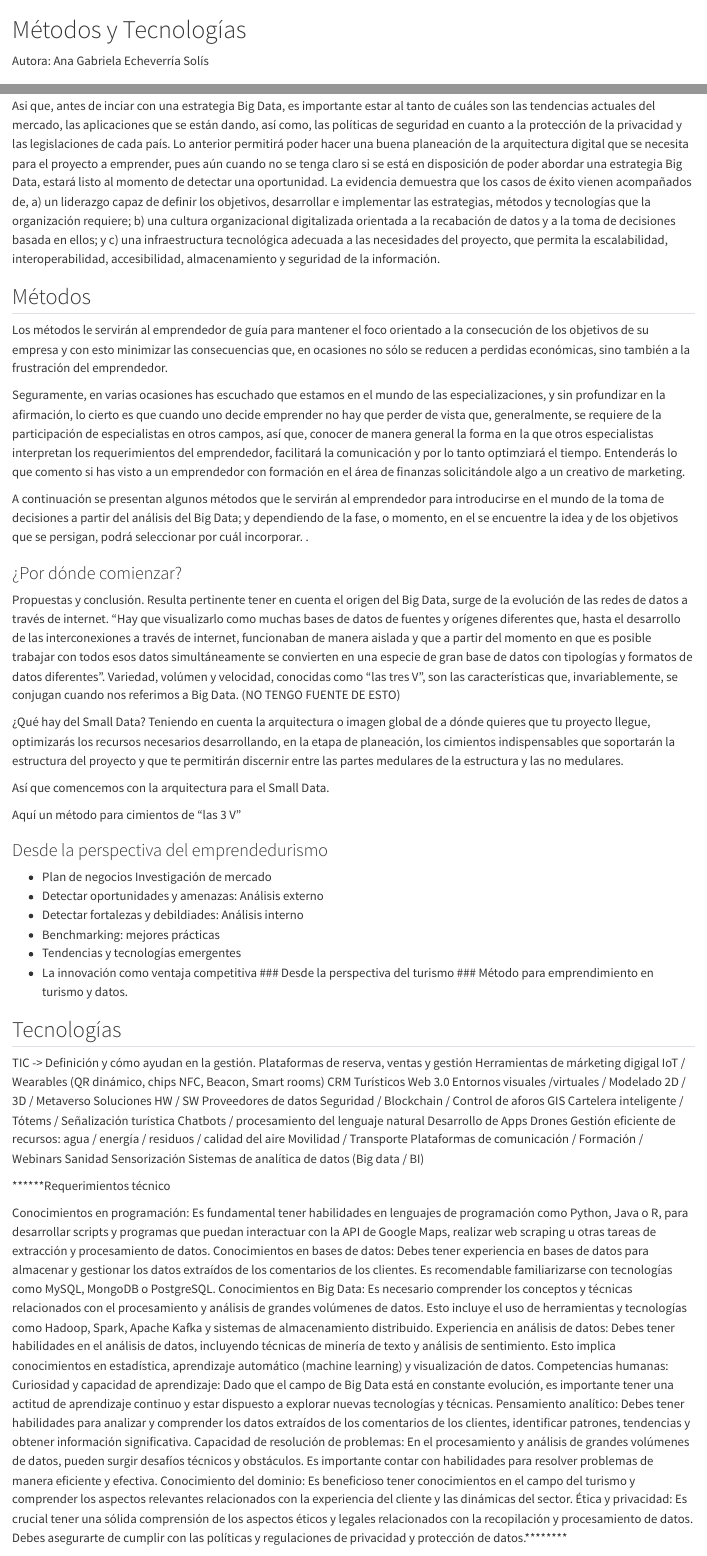
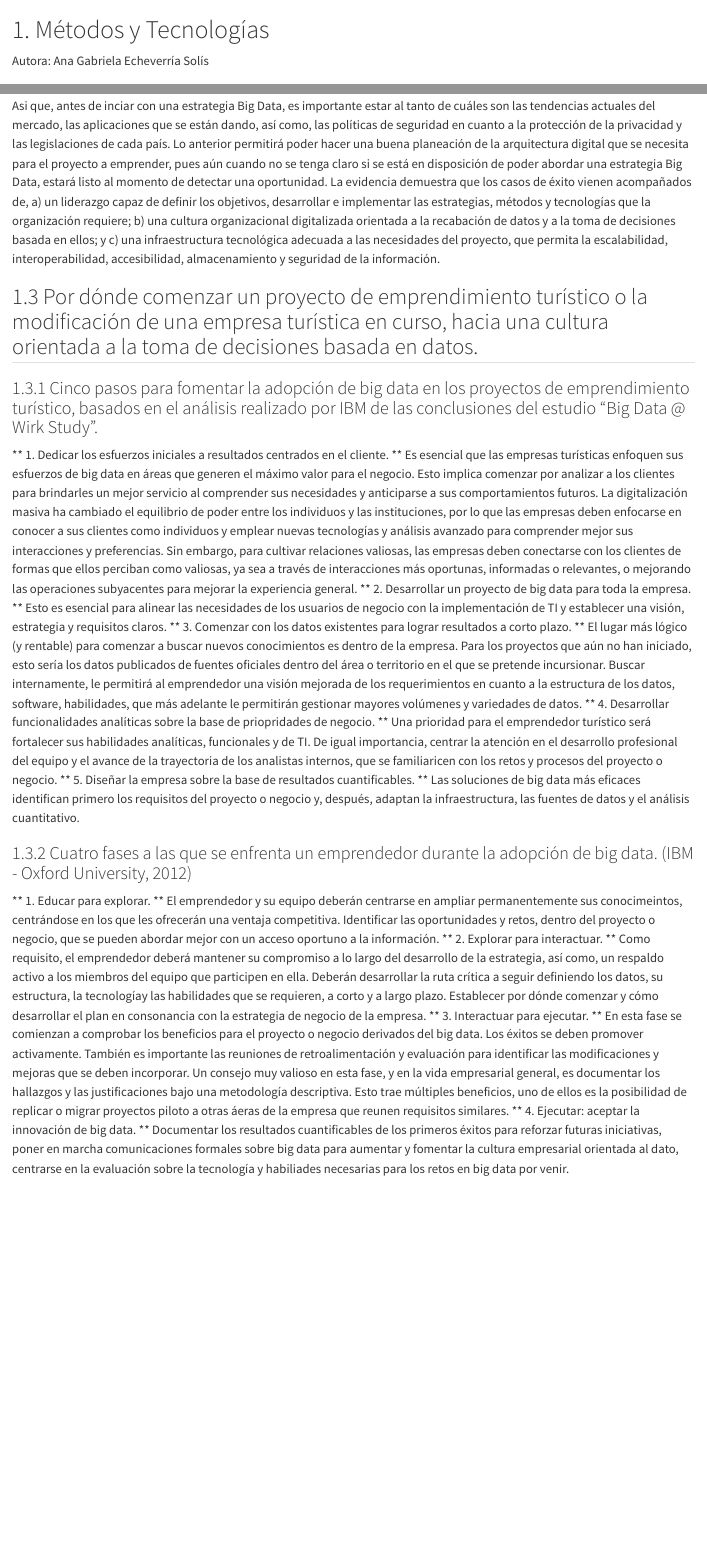
Before and after one commit to jennycheco/emprendimiento_book, a Quarto document (2_metodos_tecnologias.qmd): the page in a window 1100 px wide, from its top, and a second part further down, joined at a grey line. Rendered offline with R 4.5, knitr and Pandoc in place of Quarto, with nearby package versions.

Commit message:
Update 2_metodos_tecnologias.qmd

```diff
--- a/2_metodos_tecnologias.qmd
+++ b/2_metodos_tecnologias.qmd
@@ -1,3 +1,3 @@
-# Métodos y Tecnologías
+# 1. Métodos y Tecnologías
 Autora: Ana Gabriela Echeverría Solís
 
@@ -18,73 +18,20 @@ Asi que, antes de inciar con una estrategia Big Data, es importante estar al tan
 La evidencia demuestra que los casos de éxito vienen acompañados de, a) un liderazgo capaz de definir los objetivos, desarrollar e implementar las estrategias, métodos y tecnologías que la organización requiere; b) una cultura organizacional digitalizada orientada a la recabación de datos y a la toma de decisiones basada en ellos; y c) una infraestructura tecnológica adecuada a las necesidades del proyecto, que permita la escalabilidad, interoperabilidad, accesibilidad, almacenamiento y seguridad de la información.
 
 
-## Métodos
+## 1.3 Por dónde comenzar un proyecto de emprendimiento turístico o la modificación de una empresa turística en curso, hacia una cultura orientada a la toma de decisiones basada en datos.
 
-Los métodos le servirán al emprendedor de guía para mantener el foco orientado a la consecución de los objetivos de su empresa y  con esto minimizar las consecuencias que,  en ocasiones no sólo se reducen a perdidas económicas, sino también a la frustración del emprendedor.
+### 1.3.1 Cinco pasos para fomentar la adopción de big data en los proyectos de emprendimiento turístico, basados en el análisis realizado por IBM de las conclusiones del estudio "Big Data @ Wirk Study".
 
-Seguramente, en varias ocasiones has escuchado que estamos en el mundo de las especializaciones, y sin profundizar en la afirmación, lo cierto es que cuando uno decide emprender no hay que perder de vista que, generalmente, se requiere de la participación de especialistas en otros campos, así que, conocer de manera general la forma en la que otros especialistas interpretan los requerimientos del emprendedor, facilitará la comunicación y por lo tanto optimziará el tiempo. Entenderás lo que comento si has visto a un emprendedor con formación en el área de finanzas solicitándole algo a un creativo de marketing.
-
-A continuación se presentan algunos métodos que le servirán al emprendedor para introducirse en el mundo de la toma de decisiones a partir del análisis del Big Data; y dependiendo de la fase, o momento, en el se encuentre la idea y de los objetivos que se persigan, podrá seleccionar por cuál incorporar. .
+** 1. Dedicar los esfuerzos iniciales a resultados centrados en el cliente. ** Es esencial que las empresas turísticas enfoquen sus esfuerzos de big data en áreas que generen el máximo valor para el negocio. Esto implica comenzar por analizar a los clientes para brindarles un mejor servicio al comprender sus necesidades y anticiparse a sus comportamientos futuros. La digitalización masiva ha cambiado el equilibrio de poder entre los individuos y las instituciones, por lo que las empresas deben enfocarse en conocer a sus clientes como individuos y emplear nuevas tecnologías y análisis avanzado para comprender mejor sus interacciones y preferencias. Sin embargo, para cultivar relaciones valiosas, las empresas deben conectarse con los clientes de formas que ellos perciban como valiosas, ya sea a través de interacciones más oportunas, informadas o relevantes, o mejorando las operaciones subyacentes para mejorar la experiencia general.
+** 2. Desarrollar un proyecto de big data para toda la empresa. ** Esto es esencial para alinear las necesidades de los usuarios de negocio con la implementación de TI y establecer una visión, estrategia y requisitos claros.
+** 3. Comenzar con los datos existentes para lograr resultados a corto plazo. ** El lugar más lógico (y rentable) para comenzar a buscar nuevos conocimientos es dentro de la empresa. Para los proyectos que aún no han iniciado, esto sería los datos publicados de fuentes oficiales dentro del área o territorio en el que se pretende incursionar. Buscar internamente, le permitirá al emprendedor una visión mejorada de los requerimientos en cuanto a la estructura de los datos, software, habilidades, que más adelante le permitirán gestionar mayores volúmenes y variedades de datos.
+** 4. Desarrollar funcionalidades analíticas sobre la base de priopridades de negocio. ** Una prioridad para el emprendedor turístico será fortalecer sus habilidades analíticas, funcionales y de TI. De igual importancia, centrar la atención en el desarrollo profesional del equipo y el avance de la trayectoria de los analistas internos, que se familiaricen con los retos y procesos del proyecto o negocio.
+** 5. Diseñar la empresa sobre la base de resultados cuantificables. ** Las soluciones de big data más eficaces identifican primero los requisitos del proyecto o negocio y, después, adaptan la infraestructura, las fuentes de datos y el análisis cuantitativo.
 
 
+### 1.3.2 Cuatro fases a las que se enfrenta un emprendedor durante la  adopción de big data. (IBM - Oxford University, 2012)
 
-### ¿Por dónde comienzar?
-Propuestas y conclusión.
-Resulta pertinente tener en cuenta el origen del Big Data, surge de la evolución de las redes de datos a través de internet. "Hay que visualizarlo como muchas bases de datos de fuentes y orígenes diferentes que, hasta el desarrollo de las interconexiones a través de internet, funcionaban de manera aislada y que a partir del momento en que es posible trabajar con todos esos datos simultáneamente se convierten en una especie de gran base de datos con tipologías y formatos de datos diferentes". Variedad, volúmen y velocidad, conocidas como "las tres V", son las características que, invariablemente, se conjugan cuando nos referimos a Big Data. (NO TENGO FUENTE DE ESTO)
-
-¿Qué hay del Small Data?
-Teniendo en cuenta la arquitectura o imagen global de a dónde quieres que tu proyecto llegue, optimizarás los recursos necesarios desarrollando, en la etapa de planeación, los cimientos indispensables que soportarán la estructura del proyecto y que te permitirán discernir entre las partes medulares de la estructura y las no medulares.
-
-Así que comencemos con la arquitectura para el Small Data.
-
-Aquí un método para cimientos de "las 3 V"
-
-
-
-### Desde la perspectiva del emprendedurismo
-* Plan de negocios
- Investigación de mercado
-* Detectar oportunidades y amenazas: Análisis externo
-* Detectar fortalezas y debildiades: Análisis interno
-* Benchmarking: mejores prácticas
-* Tendencias y tecnologías emergentes
-* La innovación como ventaja competitiva
-### Desde la perspectiva del turismo
-### Método para emprendimiento en turismo y datos.
-
-## Tecnologías
-
-TIC -> Definición y cómo ayudan en la gestión.
-Plataformas de reserva, ventas y gestión
-Herramientas de márketing digigal
-IoT / Wearables (QR dinámico, chips NFC, Beacon, Smart rooms)
-CRM Turísticos
-Web 3.0
-Entornos visuales /virtuales / Modelado 2D / 3D / Metaverso
-Soluciones HW / SW
-Proveedores de datos
-Seguridad / Blockchain / Control de aforos
-GIS
-Cartelera inteligente / Tótems / Señalización turística
-Chatbots / procesamiento del lenguaje natural
-Desarrollo de Apps
-Drones
-Gestión eficiente de recursos: agua / energía / residuos / calidad del aire
-Movilidad / Transporte
-Plataformas de comunicación / Formación / Webinars
-Sanidad
-Sensorización
-Sistemas de analítica de datos (Big data / BI)
-
-******Requerimientos técnico
-
-Conocimientos en programación: Es fundamental tener habilidades en lenguajes de programación como Python, Java o R, para desarrollar scripts y programas que puedan interactuar con la API de Google Maps, realizar web scraping u otras tareas de extracción y procesamiento de datos.
-Conocimientos en bases de datos: Debes tener experiencia en bases de datos para almacenar y gestionar los datos extraídos de los comentarios de los clientes. Es recomendable familiarizarse con tecnologías como MySQL, MongoDB o PostgreSQL.
-Conocimientos en Big Data: Es necesario comprender los conceptos y técnicas relacionados con el procesamiento y análisis de grandes volúmenes de datos. Esto incluye el uso de herramientas y tecnologías como Hadoop, Spark, Apache Kafka y sistemas de almacenamiento distribuido.
-Experiencia en análisis de datos: Debes tener habilidades en el análisis de datos, incluyendo técnicas de minería de texto y análisis de sentimiento. Esto implica conocimientos en estadística, aprendizaje automático (machine learning) y visualización de datos.
-Competencias humanas:
-Curiosidad y capacidad de aprendizaje: Dado que el campo de Big Data está en constante evolución, es importante tener una actitud de aprendizaje continuo y estar dispuesto a explorar nuevas tecnologías y técnicas.
-Pensamiento analítico: Debes tener habilidades para analizar y comprender los datos extraídos de los comentarios de los clientes, identificar patrones, tendencias y obtener información significativa.
-Capacidad de resolución de problemas: En el procesamiento y análisis de grandes volúmenes de datos, pueden surgir desafíos técnicos y obstáculos. Es importante contar con habilidades para resolver problemas de manera eficiente y efectiva.
-Conocimiento del dominio: Es beneficioso tener conocimientos en el campo del turismo y comprender los aspectos relevantes relacionados con la experiencia del cliente y las dinámicas del sector.
-Ética y privacidad: Es crucial tener una sólida comprensión de los aspectos éticos y legales relacionados con la recopilación y procesamiento de datos. Debes asegurarte de cumplir con las políticas y regulaciones de privacidad y protección de datos.********
+** 1. Educar para explorar. ** El emprendedor y su equipo deberán centrarse en ampliar permanentemente sus conocimeintos, centrándose en los que les ofrecerán una ventaja competitiva. Identificar las oportunidades y retos, dentro del proyecto o negocio, que se pueden abordar mejor con un acceso oportuno a la información.
+** 2. Explorar para interactuar. ** Como requisito, el emprendedor deberá mantener su compromiso a lo largo del desarrollo de la estrategia, así como, un respaldo activo a los miembros del equipo que participen en ella. Deberán desarrollar la ruta crítica a seguir definiendo los datos, su estructura, la tecnologíay las habilidades que se requieren, a corto y a largo plazo. Establecer por dónde comenzar y cómo desarrollar el plan en consonancia con la estrategia de negocio de la empresa.
+** 3. Interactuar para ejecutar. ** En esta fase se comienzan a comprobar los beneficios para el proyecto o negocio derivados del big data. Los éxitos se deben promover activamente. También es importante las reuniones de retroalimentación y evaluación para identificar las modificaciones y mejoras que se deben incorporar. Un consejo muy valioso en esta fase, y en la vida empresarial general, es documentar los hallazgos y las justificaciones bajo una metodología descriptiva. Esto trae múltiples beneficios, uno de ellos es la posibilidad de replicar o migrar proyectos piloto a otras áeras de la empresa que reunen requisitos similares.
+** 4. Ejecutar: aceptar la innovación de big data. ** Documentar los resultados cuantificables de los primeros éxitos para reforzar futuras iniciativas, poner en marcha comunicaciones formales sobre big data para aumentar y fomentar la cultura empresarial orientada al dato, centrarse en la evaluación sobre la tecnología y habiliades necesarias para los retos en big data por venir.
```
Also changed, not shown: 2_metodos_tecnologias.qmd (15 more changed lines).
